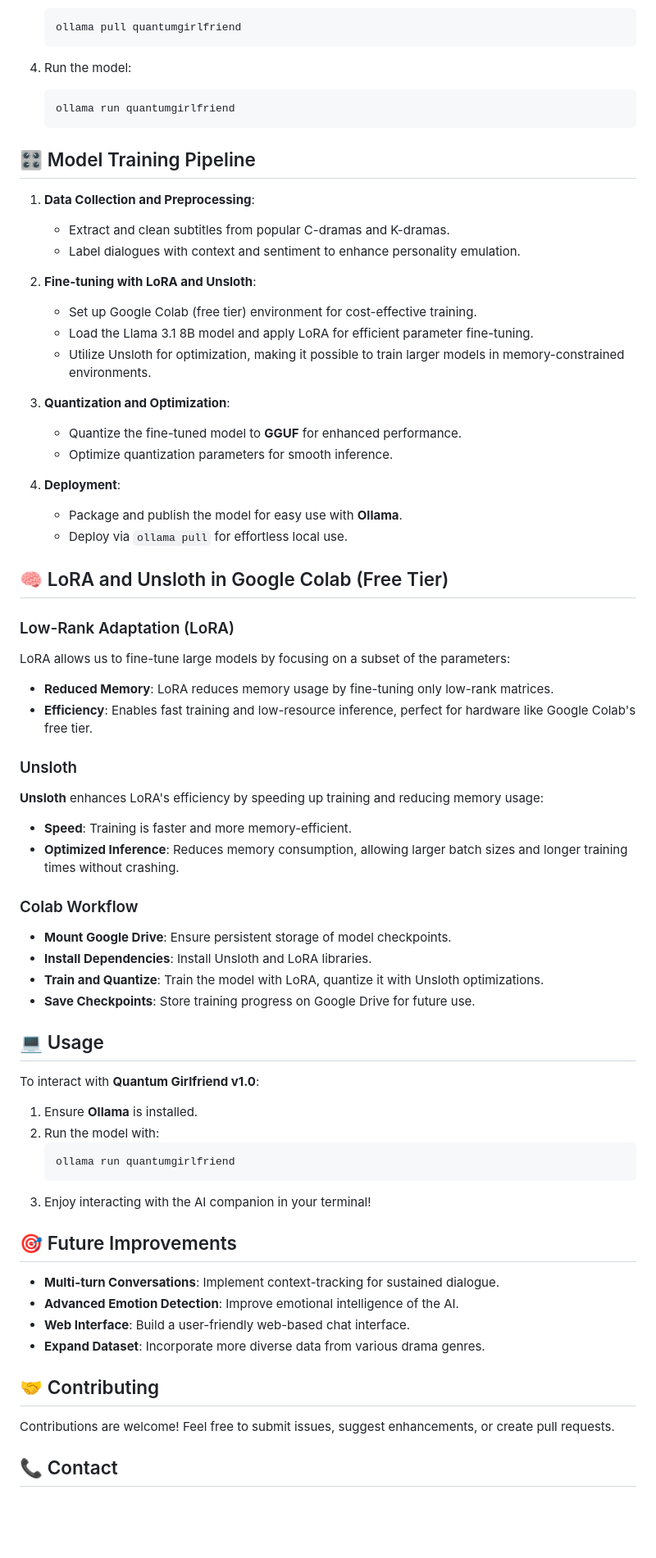
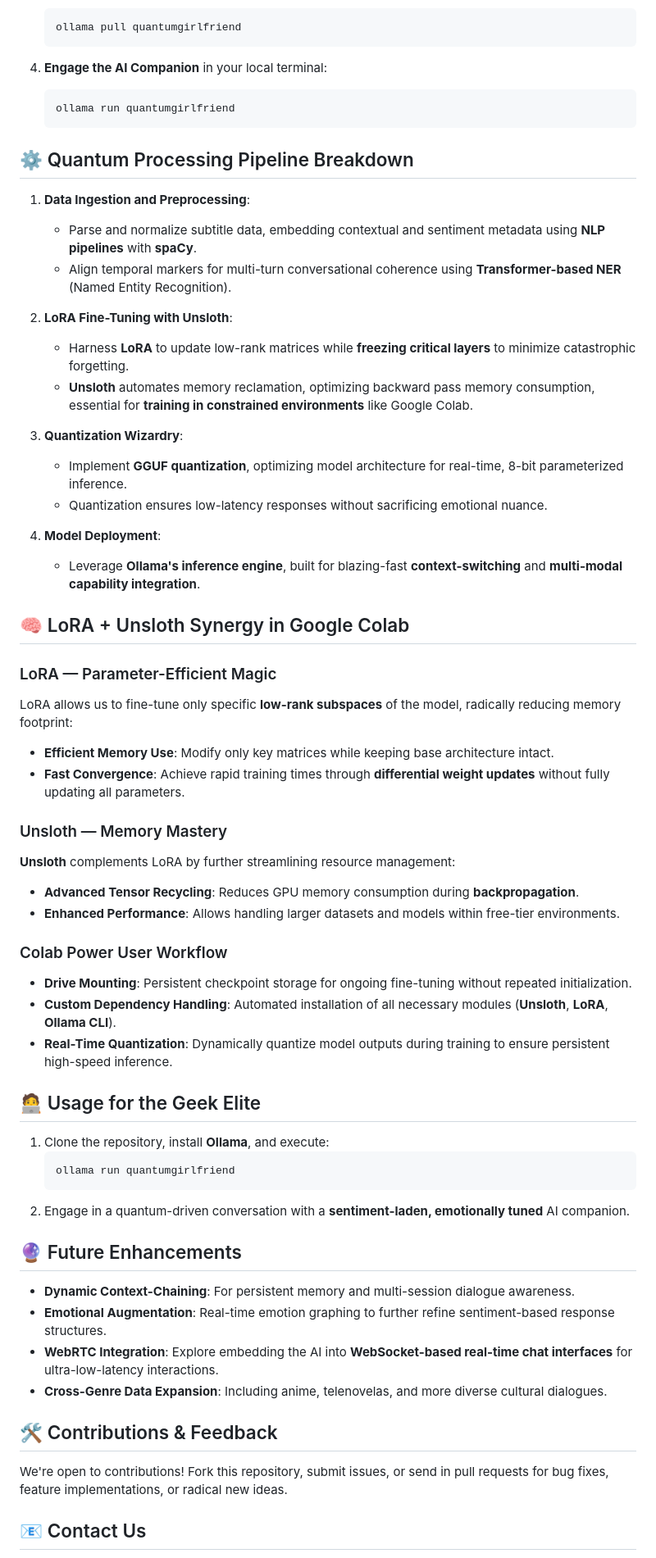
Before and after one commit to krishnakoushik9/Quantum-GF-AI, a Markdown page: README.md, the part around one of its changes. Shown at 82% size. Rendered like a GitHub page; blank space fills up the shorter version.

````diff
--- a/README.md
+++ b/README.md
@@ -71,74 +67,68 @@ Quantum-GF-AI/
    ollama pull quantumgirlfriend
    ```
 
-4. Run the model:
+4. **Engage the AI Companion** in your local terminal:
    ```bash
    ollama run quantumgirlfriend
    ```
 
-## 🎛️ Model Training Pipeline
+## ⚙️ Quantum Processing Pipeline Breakdown
 
-1. **Data Collection and Preprocessing**:
-   - Extract and clean subtitles from popular C-dramas and K-dramas.
-   - Label dialogues with context and sentiment to enhance personality emulation.
+1. **Data Ingestion and Preprocessing**:
+   - Parse and normalize subtitle data, embedding contextual and sentiment metadata using **NLP pipelines** with **spaCy**.
+   - Align temporal markers for multi-turn conversational coherence using **Transformer-based NER** (Named Entity Recognition).
 
-2. **Fine-tuning with LoRA and Unsloth**:
-   - Set up Google Colab (free tier) environment for cost-effective training.
-   - Load the Llama 3.1 8B model and apply LoRA for efficient parameter fine-tuning.
-   - Utilize Unsloth for optimization, making it possible to train larger models in memory-constrained environments.
+2. **LoRA Fine-Tuning with Unsloth**:
+   - Harness **LoRA** to update low-rank matrices while **freezing critical layers** to minimize catastrophic forgetting.
+   - **Unsloth** automates memory reclamation, optimizing backward pass memory consumption, essential for **training in constrained environments** like Google Colab.
 
-3. **Quantization and Optimization**:
-   - Quantize the fine-tuned model to **GGUF** for enhanced performance.
-   - Optimize quantization parameters for smooth inference.
+3. **Quantization Wizardry**:
+   - Implement **GGUF quantization**, optimizing model architecture for real-time, 8-bit parameterized inference.
+   - Quantization ensures low-latency responses without sacrificing emotional nuance.
 
-4. **Deployment**:
-   - Package and publish the model for easy use with **Ollama**.
-   - Deploy via `ollama pull` for effortless local use.
+4. **Model Deployment**:
+   - Leverage **Ollama's inference engine**, built for blazing-fast **context-switching** and **multi-modal capability integration**.
 
-## 🧠 LoRA and Unsloth in Google Colab (Free Tier)
+## 🧠 LoRA + Unsloth Synergy in Google Colab
 
-### Low-Rank Adaptation (LoRA)
+### LoRA — Parameter-Efficient Magic
 
-LoRA allows us to fine-tune large models by focusing on a subset of the parameters:
+LoRA allows us to fine-tune only specific **low-rank subspaces** of the model, radically reducing memory footprint:
 
-- **Reduced Memory**: LoRA reduces memory usage by fine-tuning only low-rank matrices.
-- **Efficiency**: Enables fast training and low-resource inference, perfect for hardware like Google Colab's free tier.
+- **Efficient Memory Use**: Modify only key matrices while keeping base architecture intact.
+- **Fast Convergence**: Achieve rapid training times through **differential weight updates** without fully updating all parameters.
 
-### Unsloth
+### Unsloth — Memory Mastery
 
-**Unsloth** enhances LoRA's efficiency by speeding up training and reducing memory usage:
+**Unsloth** complements LoRA by further streamlining resource management:
 
-- **Speed**: Training is faster and more memory-efficient.
-- **Optimized Inference**: Reduces memory consumption, allowing larger batch sizes and longer training times without crashing.
+- **Advanced Tensor Recycling**: Reduces GPU memory consumption during **backpropagation**.
+- **Enhanced Performance**: Allows handling larger datasets and models within free-tier environments.
 
-### Colab Workflow
+### Colab Power User Workflow
 
-- **Mount Google Drive**: Ensure persistent storage of model checkpoints.
-- **Install Dependencies**: Install Unsloth and LoRA libraries.
-- **Train and Quantize**: Train the model with LoRA, quantize it with Unsloth optimizations.
-- **Save Checkpoints**: Store training progress on Google Drive for future use.
+- **Drive Mounting**: Persistent checkpoint storage for ongoing fine-tuning without repeated initialization.
+- **Custom Dependency Handling**: Automated installation of all necessary modules (**Unsloth**, **LoRA**, **Ollama CLI**).
+- **Real-Time Quantization**: Dynamically quantize model outputs during training to ensure persistent high-speed inference.
 
-## 💻 Usage
+## 🧑‍💻 Usage for the Geek Elite
 
-To interact with **Quantum Girlfriend v1.0**:
-
-1. Ensure **Ollama** is installed.
-2. Run the model with:
+1. Clone the repository, install **Ollama**, and execute:
    ```bash
    ollama run quantumgirlfriend
    ```
-3. Enjoy interacting with the AI companion in your terminal!
+2. Engage in a quantum-driven conversation with a **sentiment-laden, emotionally tuned** AI companion.
 
-## 🎯 Future Improvements
+## 🔮 Future Enhancements
 
-- **Multi-turn Conversations**: Implement context-tracking for sustained dialogue.
-- **Advanced Emotion Detection**: Improve emotional intelligence of the AI.
-- **Web Interface**: Build a user-friendly web-based chat interface.
-- **Expand Dataset**: Incorporate more diverse data from various drama genres.
+- **Dynamic Context-Chaining**: For persistent memory and multi-session dialogue awareness.
+- **Emotional Augmentation**: Real-time emotion graphing to further refine sentiment-based response structures.
+- **WebRTC Integration**: Explore embedding the AI into **WebSocket-based real-time chat interfaces** for ultra-low-latency interactions.
+- **Cross-Genre Data Expansion**: Including anime, telenovelas, and more diverse cultural dialogues.
 
-## 🤝 Contributing
+## 🛠️ Contributions & Feedback
 
-Contributions are welcome! Feel free to submit issues, suggest enhancements, or create pull requests.
+We're open to contributions! Fork this repository, submit issues, or send in pull requests for bug fixes, feature implementations, or radical new ideas.
 
-## 📞 Contact
+## 📧 Contact Us
 
````
Also changed, not shown: other parts of README.md (+46 -46 lines).
